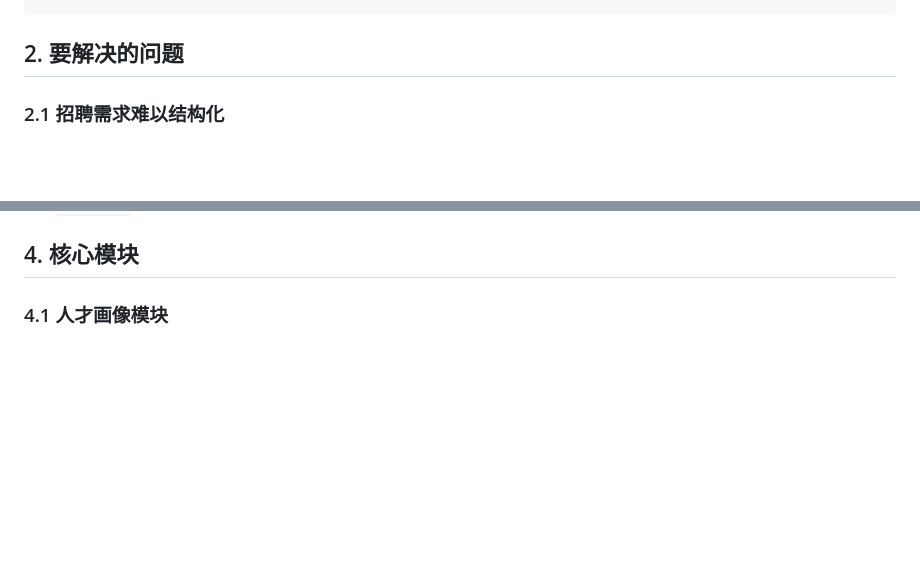
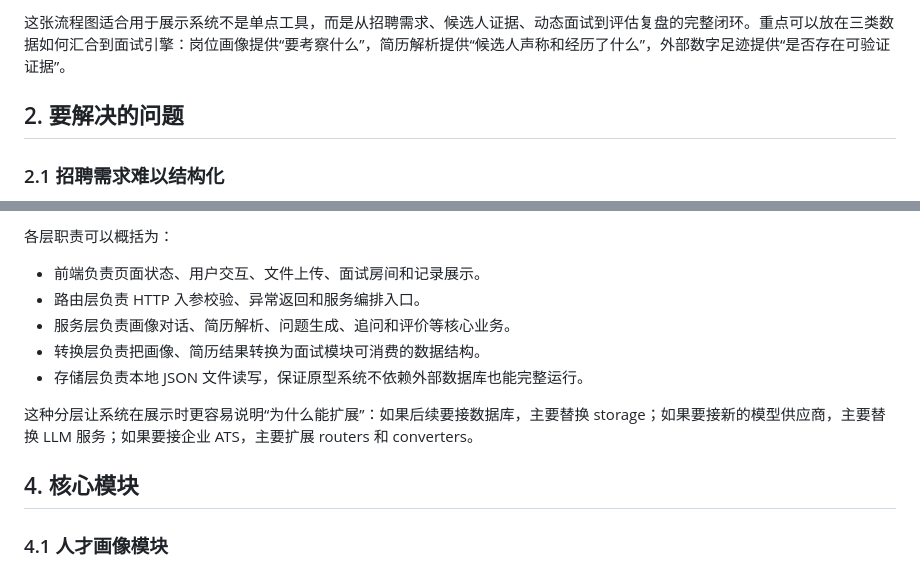
Before and after one commit to Firstpioneer/human_analysis, a Markdown page: defense_showcase/README.md, 2 parts joined by grey strips. GitHub-like rendering; blank space fills up the shorter version.

Commit message:
docs: enhance defense showcase content

```diff
--- a/defense_showcase/README.md
+++ b/defense_showcase/README.md
@@ -27,3 +50,4 @@ AI 招聘评估系统是一个面向招聘评估场景的智能化原型系统
+这张流程图适合用于展示系统不是单点工具，而是从招聘需求、候选人证据、动态面试到评估复盘的完整闭环。重点可以放在三类数据如何汇合到面试引擎：岗位画像提供“要考察什么”，简历解析提供“候选人声称和经历了什么”，外部数字足迹提供“是否存在可验证证据”。
 
 ## 2. 要解决的问题
 
@@ -101,3 +139,12 @@ human_analysis/
+各层职责可以概括为：
+
+- 前端负责页面状态、用户交互、文件上传、面试房间和记录展示。
+- 路由层负责 HTTP 入参校验、异常返回和服务编排入口。
+- 服务层负责画像对话、简历解析、问题生成、追问和评价等核心业务。
+- 转换层负责把画像、简历结果转换为面试模块可消费的数据结构。
+- 存储层负责本地 JSON 文件读写，保证原型系统不依赖外部数据库也能完整运行。
+
+这种分层让系统在展示时更容易说明“为什么能扩展”：如果后续要接数据库，主要替换 storage；如果要接新的模型供应商，主要替换 LLM 服务；如果要接企业 ATS，主要扩展 routers 和 converters。
 
 ## 4. 核心模块
 
```
Also changed, not shown: other parts of defense_showcase/README.md (+37 -0 lines).
